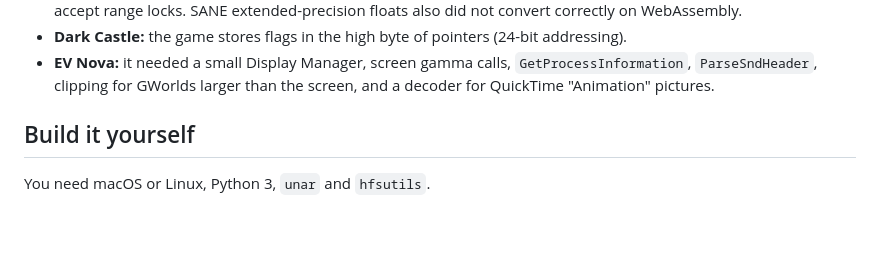
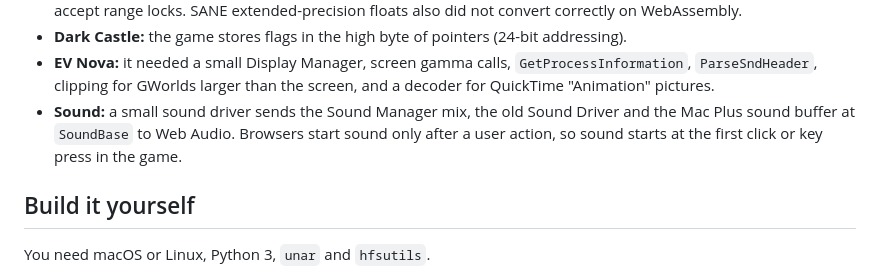
Before and after one commit to statico/classic-mac, a Markdown page: README.md, the part around the change. Drawn GitHub-style; blank space fills up the shorter version.

Commit message:
README: note how sound works
Co-Authored-By: Claude Opus 5.5 <noreply@anthropic.com>

```diff
--- a/README.md
+++ b/README.md
@@ -35,6 +35,7 @@ Some fixes that the games needed:
 - **Oregon Trail:** the game locks a range of its settings file and tries again forever if the lock fails. Local folders now accept range locks. SANE extended-precision floats also did not convert correctly on WebAssembly.
 - **Dark Castle:** the game stores flags in the high byte of pointers (24-bit addressing).
 - **EV Nova:** it needed a small Display Manager, screen gamma calls, `GetProcessInformation`, `ParseSndHeader`, clipping for GWorlds larger than the screen, and a decoder for QuickTime "Animation" pictures.
+- **Sound:** a small sound driver sends the Sound Manager mix, the old Sound Driver and the Mac Plus sound buffer at `SoundBase` to Web Audio. Browsers start sound only after a user action, so sound starts at the first click or key press in the game.
 
 ## Build it yourself
 
```
